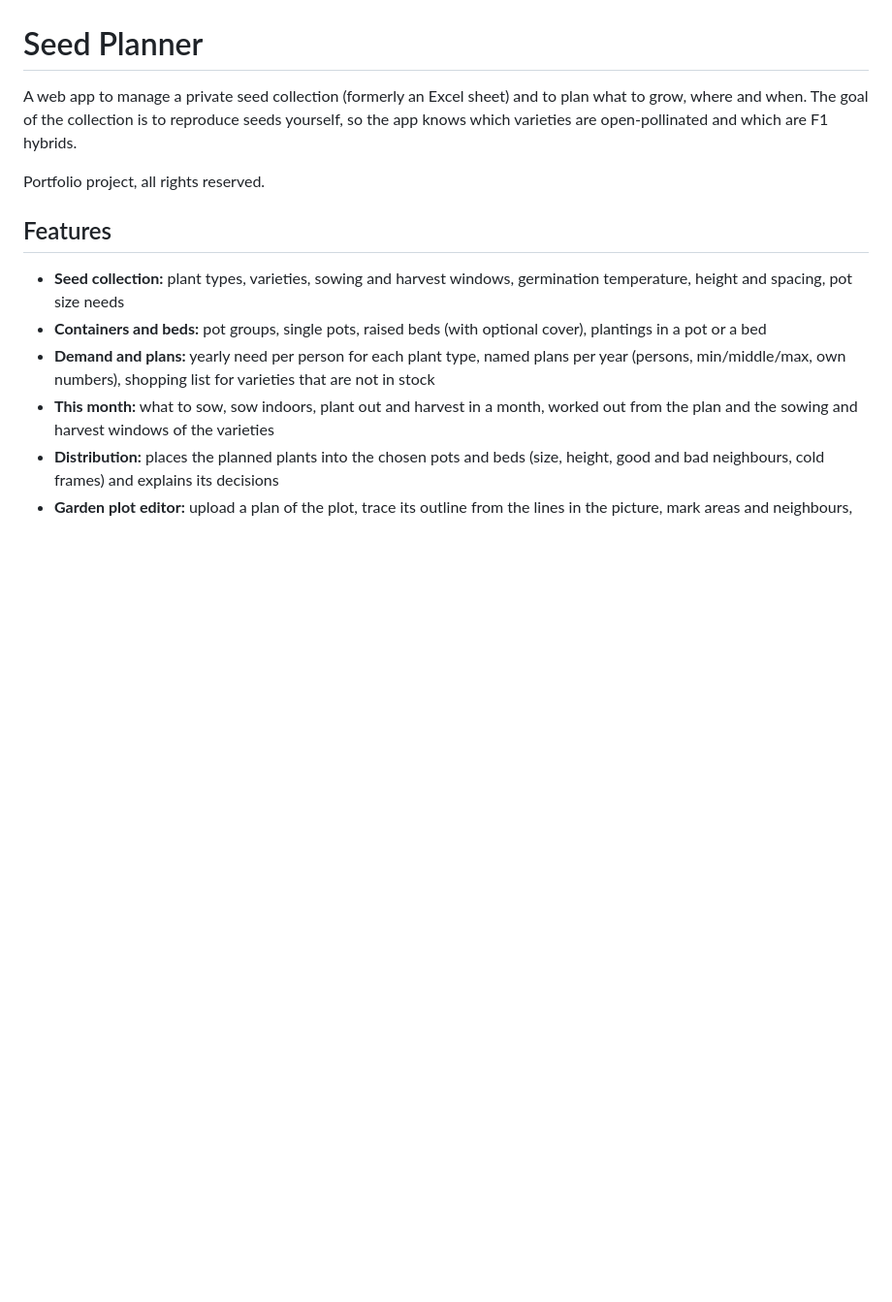
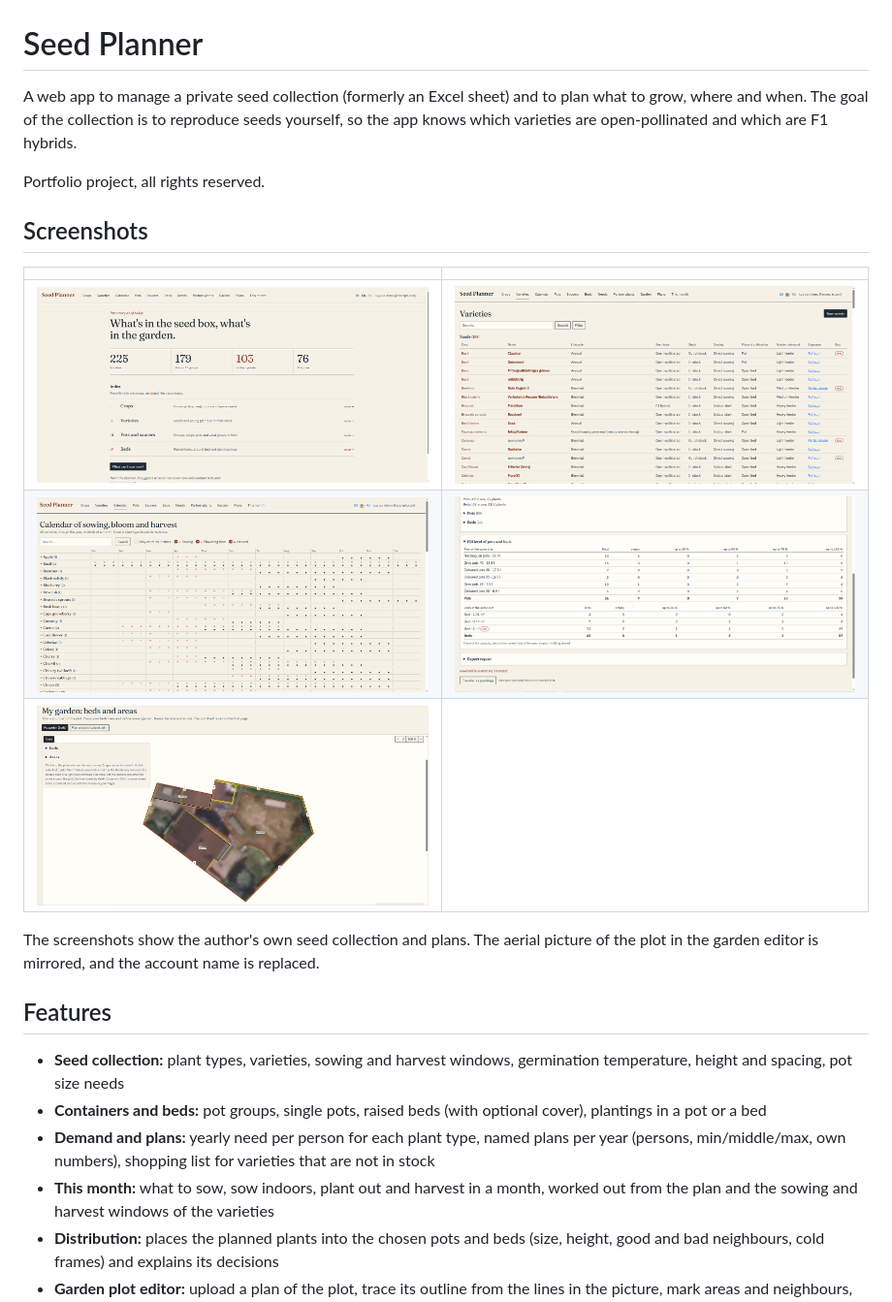
Before and after one commit to elenapschorr/seed-planner, a Markdown page: README.md, the part around the change. Shown at 97% size. Drawn GitHub-style; pictures changed too: docs/screenshots/calendar.png (added), docs/screenshots/distribution.png (added), docs/screenshots/garden-editor.png (added); blank space fills up the shorter version.

Commit message:
Add screenshots to the README

```diff
--- a/README.md
+++ b/README.md
@@ -4,6 +4,16 @@ A web app to manage a private seed collection (formerly an Excel sheet) and to p
 The goal of the collection is to reproduce seeds yourself, so the app knows which varieties are open-pollinated and which are F1 hybrids.
 
 Portfolio project, all rights reserved.
+
+## Screenshots
+
+| | |
+|---|---|
+| ![Start page](docs/screenshots/start.png) | ![Varieties](docs/screenshots/varieties.png) |
+| ![Calendar of sowing, bloom and harvest](docs/screenshots/calendar.png) | ![Distribution over pots and beds](docs/screenshots/distribution.png) |
+| ![Garden plot editor](docs/screenshots/garden-editor.png) | |
+
+The screenshots show the author's own seed collection and plans. The aerial picture of the plot in the garden editor is mirrored, and the account name is replaced.
 
 ## Features
 
```
Also changed, not shown: docs/screenshots/this_month.PNG (added).
